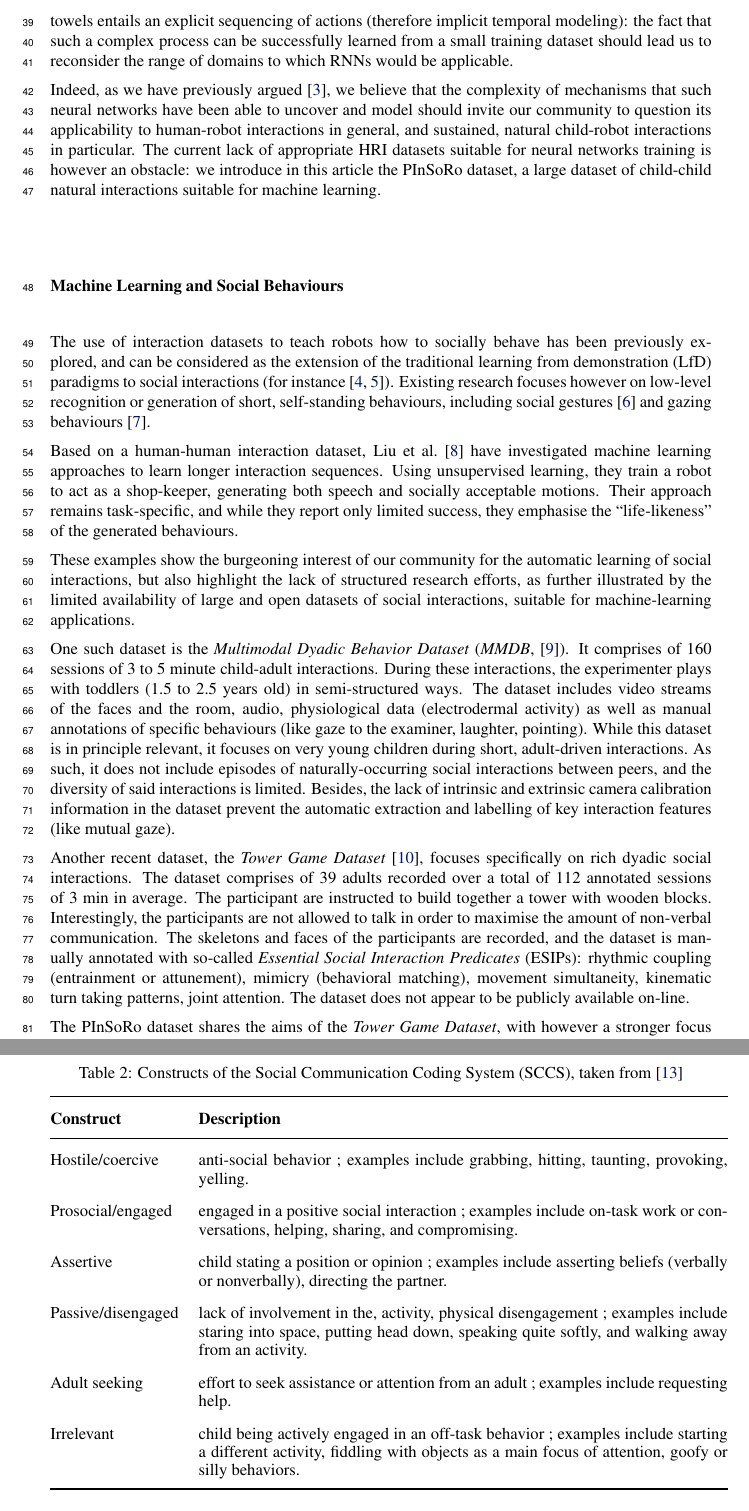
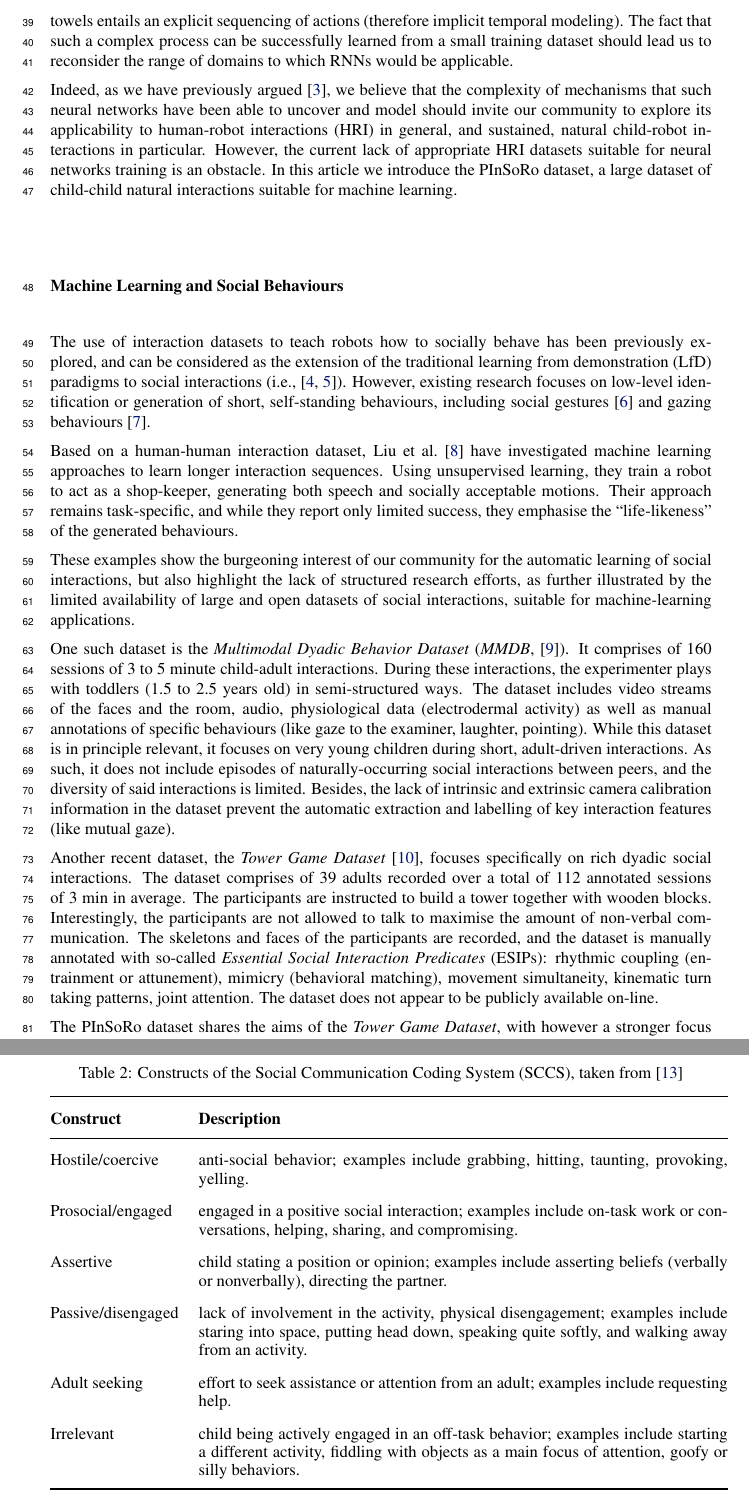
Before and after one commit to severin-lemaignan/corl2017-freeplay-sandbox-dataset, a LaTeX paper (paper.tex): two parts of pages 2 and 8 of 10, joined at a grey line, cut so that both start at the same text. Compiled offline with pdfLaTeX.

Commit message:
Update on Overleaf.

```diff
--- a/paper.tex
+++ b/paper.tex
@@ -106,26 +107,27 @@ objects like towels using a dual-arm mobile manipulator) from only \emph{35}
 demonstrations of $\approx$ 70 seconds-long teleoperated
 sequences. The network inputs are the raw video stream from the head camera and the
 12 DoF of the two arms. Successfully folding towels entails an explicit sequencing of
-actions (therefore implicit temporal modeling): the fact that such a complex
+%CERE: do you need to define DoF or is it obvious?
+actions (therefore implicit temporal modeling). The fact that such a complex
 process can be successfully learned from a small training dataset should lead
 us to reconsider the range of domains to which RNNs would be applicable.
 
 Indeed, as we have previously argued~\cite{lemaignan2016towards}, we believe
 that the complexity of mechanisms that such neural networks have been able to
-uncover and model should invite our community to question its applicability to
-human-robot interactions in general, and sustained, natural child-robot
-interactions in particular. The current lack of appropriate HRI
-datasets suitable for neural networks training is however an obstacle: we
-introduce in this article the PInSoRo dataset, a large dataset of child-child
+uncover and model should invite our community to explore its applicability to
+%CERE: ``question'' to me seemed negative
+human-robot interactions (HRI) in general, and sustained, natural child-robot
+interactions in particular. However, the current lack of appropriate HRI
+datasets suitable for neural networks training is an obstacle. In this article we introduce the PInSoRo dataset, a large dataset of child-child
 natural interactions suitable for machine learning.
 
 \subsection*{Machine Learning and Social Behaviours}
 
 The use of interaction datasets to teach robots how to socially behave has been
 previously explored, and can be considered as the extension of the traditional
-learning from demonstration (LfD) paradigms to social interactions (for
-instance~\cite{nehaniv2007imitation,mohammad2015interaction}). Existing
-research focuses however on low-level recognition or generation of short,
+learning from demonstration (LfD) paradigms to social interactions (i.e.,~\cite{nehaniv2007imitation,mohammad2015interaction}). However, existing
+research focuses on low-level identification or generation of short,
+%CERE: ``recognition'' confused me as it's a type of memory paradigm -- possibly that's irrelevant to this audience though
 self-standing behaviours, including social gestures~\cite{nagai2005learning}
 and gazing behaviours~\cite{calinon2006teaching}.
 
@@ -164,8 +167,8 @@ interaction features (like mutual gaze).
 Another recent dataset, the \emph{Tower Game Dataset}~\cite{salter2015tower},
 focuses specifically on rich dyadic social interactions. The dataset comprises
 of 39 adults recorded over a total of 112 annotated sessions of 3 min in
-average. The participant are instructed to build together a tower with wooden
-blocks. Interestingly, the participants are not allowed to talk in order to
+average. The participants are instructed to build a tower together with wooden
+blocks. Interestingly, the participants are not allowed to talk to
 maximise the amount of non-verbal communication. The skeletons and faces of the
 participants are recorded, and the dataset is manually annotated with so-called
 \emph{Essential Social Interaction Predicates} (ESIPs): rhythmic coupling
@@ -487,12 +491,12 @@ characterising social communication (table~\ref{table|sccs}).
 \begin{tabular}{@{}lp{0.8\linewidth}@{}}
 \toprule
 \bf Construct          & \bf Description                                                                                                                                                                                                                                                                                                                                           \\ \midrule
-Hostile/coercive   & anti-social behavior ; examples include grabbing, hitting, taunting, provoking, yelling.                                                       \\
-Prosocial/engaged  & engaged in a positive social interaction ; examples include on-task work or conversations, helping, sharing, and compromising.                 \\
-Assertive          & child stating a position or opinion ; examples include asserting beliefs (verbally or nonverbally), directing the partner.                     \\
-Passive/disengaged & lack of involvement in the, activity, physical disengagement ; examples include staring into space, putting head down, speaking quite softly, and walking away from an activity.\\
-Adult seeking      & effort to seek assistance or attention from an adult ; examples include requesting help.                                                       \\
-Irrelevant         & child being actively engaged in an off-task behavior ; examples include starting a different activity, fiddling with objects as a main focus of attention, goofy or silly behaviors. \\ \bottomrule
+Hostile/coercive   & anti-social behavior; examples include grabbing, hitting, taunting, provoking, yelling.                                                       \\
+Prosocial/engaged  & engaged in a positive social interaction; examples include on-task work or conversations, helping, sharing, and compromising.                 \\
+Assertive          & child stating a position or opinion; examples include asserting beliefs (verbally or nonverbally), directing the partner.                     \\
+Passive/disengaged & lack of involvement in the activity, physical disengagement; examples include staring into space, putting head down, speaking quite softly, and walking away from an activity.\\
+Adult seeking      & effort to seek assistance or attention from an adult; examples include requesting help.                                                       \\
+Irrelevant         & child being actively engaged in an off-task behavior; examples include starting a different activity, fiddling with objects as a main focus of attention, goofy or silly behaviors. \\ \bottomrule
 \end{tabular}
 \end{table}
 
```
Also changed, not shown: paper.tex (23 more changed lines).
